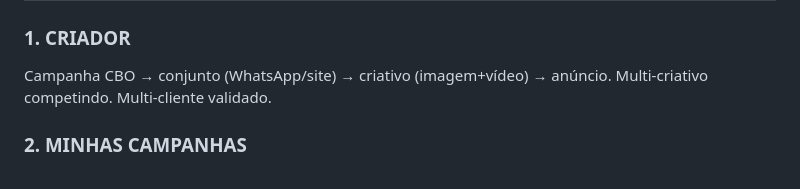
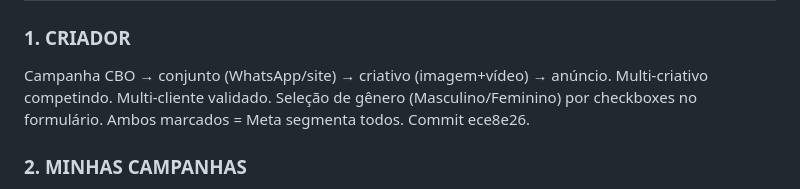
Before and after one commit to danielbaracuhy/AGENTE-IA-TESTE, a Markdown page: resumo-atual.md, the part around the change. GitHub-like rendering.

Commit message:
docs: atualiza resumo-atual.md com feature de gênero (ece8e26)
Co-Authored-By: Claude Sonnet 4.6 <noreply@anthropic.com>

```diff
--- a/resumo-atual.md
+++ b/resumo-atual.md
@@ -27,6 +27,7 @@ Vercel Blob (vídeo), Graph API v25.0, Supabase (Postgres + Auth + RLS).
 ### 1. CRIADOR
 Campanha CBO → conjunto (WhatsApp/site) → criativo (imagem+vídeo) → anúncio.
 Multi-criativo competindo. Multi-cliente validado.
+Seleção de gênero (Masculino/Feminino) por checkboxes no formulário. Ambos marcados = Meta segmenta todos. Commit ece8e26.
 
 ### 2. MINHAS CAMPANHAS
 Lista ao vivo, Ativar/Pausar (cascata), Excluir, Escalar.
```
